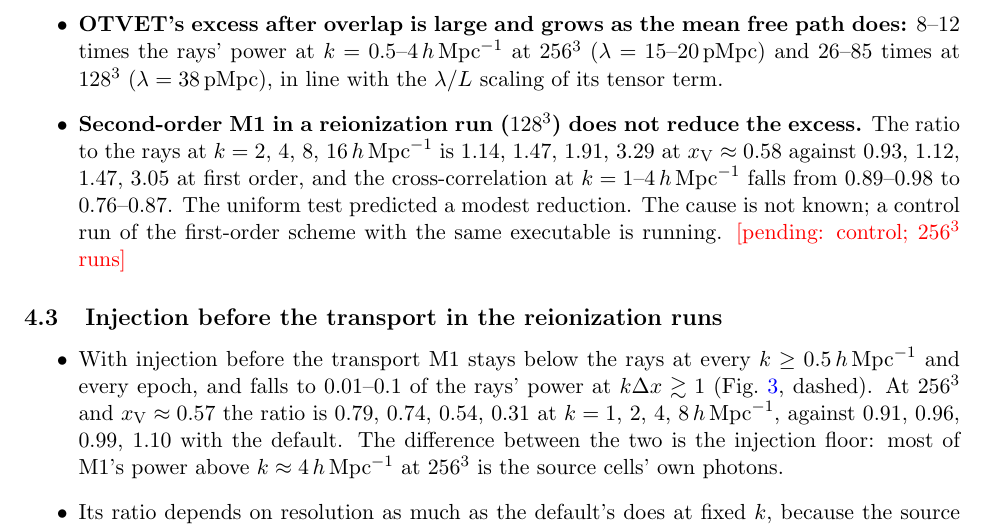
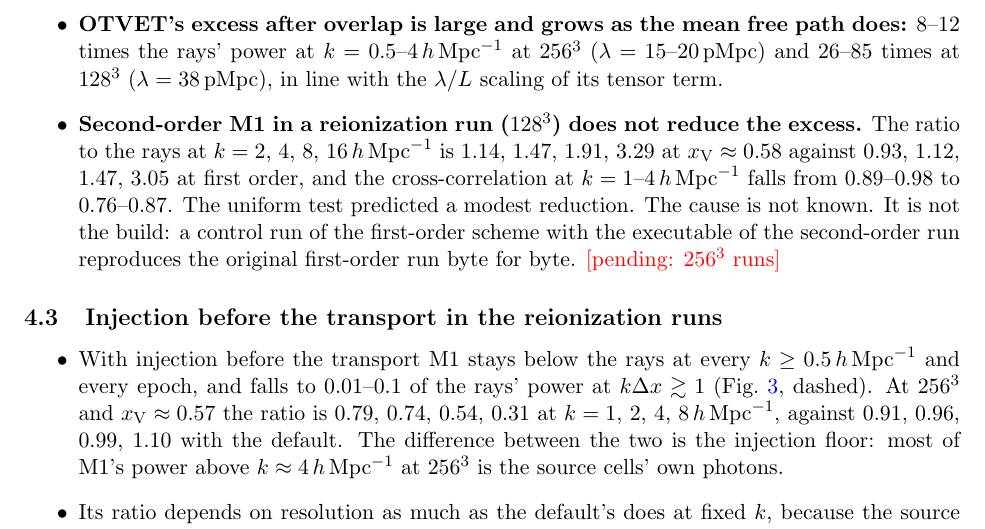
Before and after one commit to astromcquinn/RT_closure, a LaTeX paper (convergence.tex): part of page 11 of 14, cut so that both start at the same text. Compiled offline with pdfLaTeX.

Commit message:
convergence.tex: the 128^3 first-order control is byte-identical
Co-Authored-By: Claude Fable 5.2 <noreply@anthropic.com>
Claude-Session: https://claude.ai/code/session_01VFiZmS7UWHvPFDz1PfxAs7

```diff
--- a/convergence.tex
+++ b/convergence.tex
@@ -456,8 +456,9 @@ rays' power at $k=0.5$--$4\hmpc$ at $256^3$ ($\lambda=15$--20\,pMpc) and 26--85
 \item \textbf{Second-order M1 in a reionization run ($128^3$) does not reduce the excess.} The ratio to the rays
 at $k=2$, 4, 8, $16\hmpc$ is 1.14, 1.47, 1.91, 3.29 at $\xv\approx0.58$ against 0.93, 1.12, 1.47, 3.05 at first order, and the
 cross-correlation at $k=1$--$4\hmpc$ falls from 0.89--0.98 to 0.76--0.87. The uniform test predicted a modest
-reduction. The cause is not known; a control run of the first-order scheme with the same executable is running.
-\pending{control; $256^3$ runs}
+reduction. The cause is not known. It is not the build: a control run of the first-order scheme with the executable
+of the second-order run reproduces the original first-order run byte for byte.
+\pending{$256^3$ runs}
 \end{itemize}
 
 \subsection{Injection before the transport in the reionization runs}\label{sec:inject}
```
